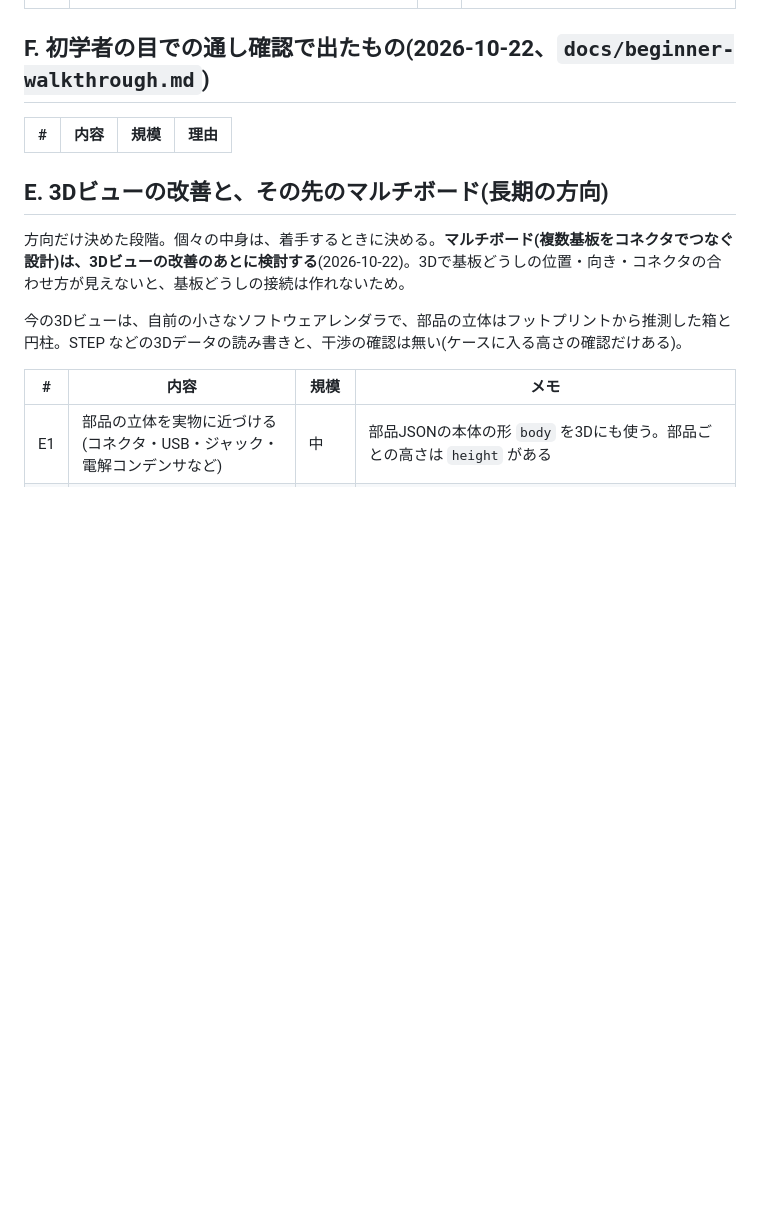
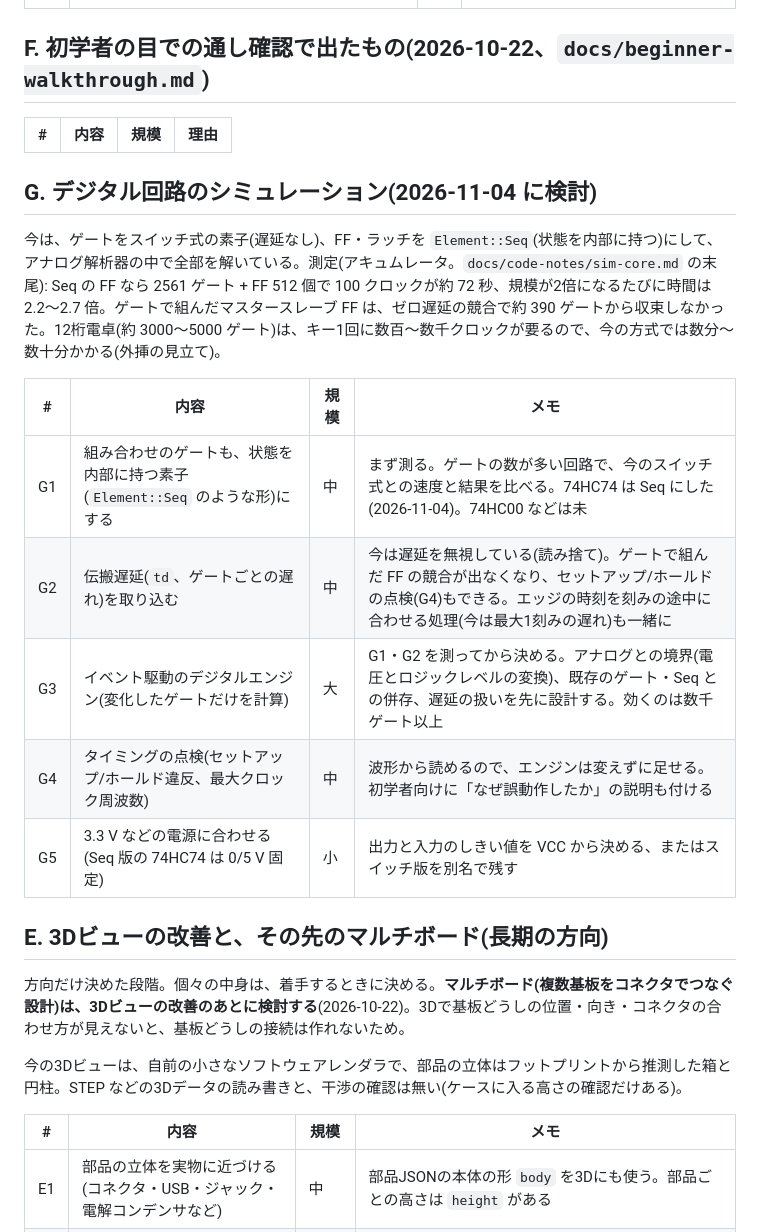
Before and after one commit to K2EXTER/circuitCad, a Markdown page: docs/candidates.md, the part around the change. Rendered like a GitHub page; blank space fills up the shorter version.

Commit message:
Candidates: section G, digital circuit simulation (gates as stateful elements, delays, event-driven engine, timing check)
Co-Authored-By: Claude Sonnet 5.5 <noreply@anthropic.com>

```diff
--- a/docs/candidates.md
+++ b/docs/candidates.md
@@ -44,6 +44,18 @@
 | # | 内容 | 規模 | 理由 |
 |---|---|---|---|
 
+## G. デジタル回路のシミュレーション(2026-11-04 に検討)
+
+今は、ゲートをスイッチ式の素子(遅延なし)、FF・ラッチを `Element::Seq`(状態を内部に持つ)にして、アナログ解析器の中で全部を解いている。測定(アキュムレータ。`docs/code-notes/sim-core.md` の末尾): Seq の FF なら 2561 ゲート + FF 512 個で 100 クロックが約 72 秒、規模が2倍になるたびに時間は 2.2〜2.7 倍。ゲートで組んだマスタースレーブ FF は、ゼロ遅延の競合で約 390 ゲートから収束しなかった。12桁電卓(約 3000〜5000 ゲート)は、キー1回に数百〜数千クロックが要るので、今の方式では数分〜数十分かかる(外挿の見立て)。
+
+| # | 内容 | 規模 | メモ |
+|---|---|---|---|
+| G1 | 組み合わせのゲートも、状態を内部に持つ素子(`Element::Seq` のような形)にする | 中 | まず測る。ゲートの数が多い回路で、今のスイッチ式との速度と結果を比べる。74HC74 は Seq にした(2026-11-04)。74HC00 などは未 |
+| G2 | 伝搬遅延(`td`、ゲートごとの遅れ)を取り込む | 中 | 今は遅延を無視している(読み捨て)。ゲートで組んだ FF の競合が出なくなり、セットアップ/ホールドの点検(G4)もできる。エッジの時刻を刻みの途中に合わせる処理(今は最大1刻みの遅れ)も一緒に |
+| G3 | イベント駆動のデジタルエンジン(変化したゲートだけを計算) | 大 | G1・G2 を測ってから決める。アナログとの境界(電圧とロジックレベルの変換)、既存のゲート・Seq との併存、遅延の扱いを先に設計する。効くのは数千ゲート以上 |
+| G4 | タイミングの点検(セットアップ/ホールド違反、最大クロック周波数) | 中 | 波形から読めるので、エンジンは変えずに足せる。初学者向けに「なぜ誤動作したか」の説明も付ける |
+| G5 | 3.3 V などの電源に合わせる(Seq 版の 74HC74 は 0/5 V 固定) | 小 | 出力と入力のしきい値を VCC から決める、またはスイッチ版を別名で残す |
+
 ## E. 3Dビューの改善と、その先のマルチボード(長期の方向)
 
 方向だけ決めた段階。個々の中身は、着手するときに決める。**マルチボード(複数基板をコネクタでつなぐ設計)は、3Dビューの改善のあとに検討する**(2026-10-22)。3Dで基板どうしの位置・向き・コネクタの合わせ方が見えないと、基板どうしの接続は作れないため。
```
